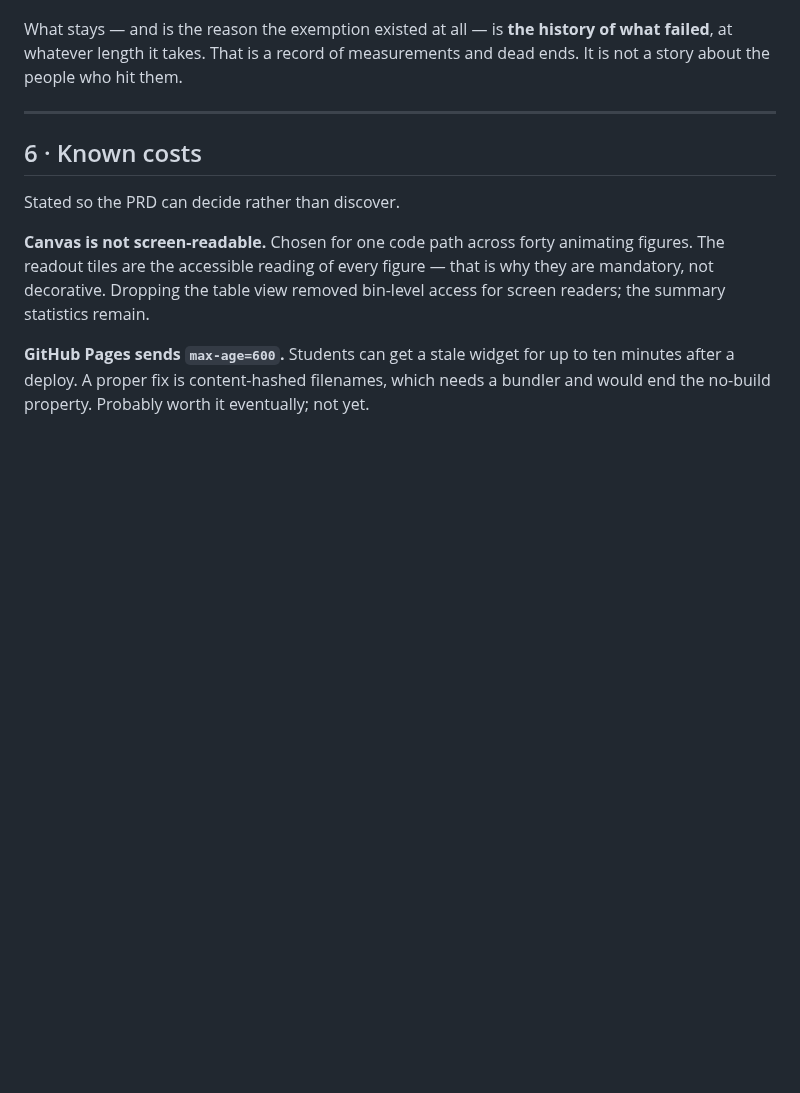
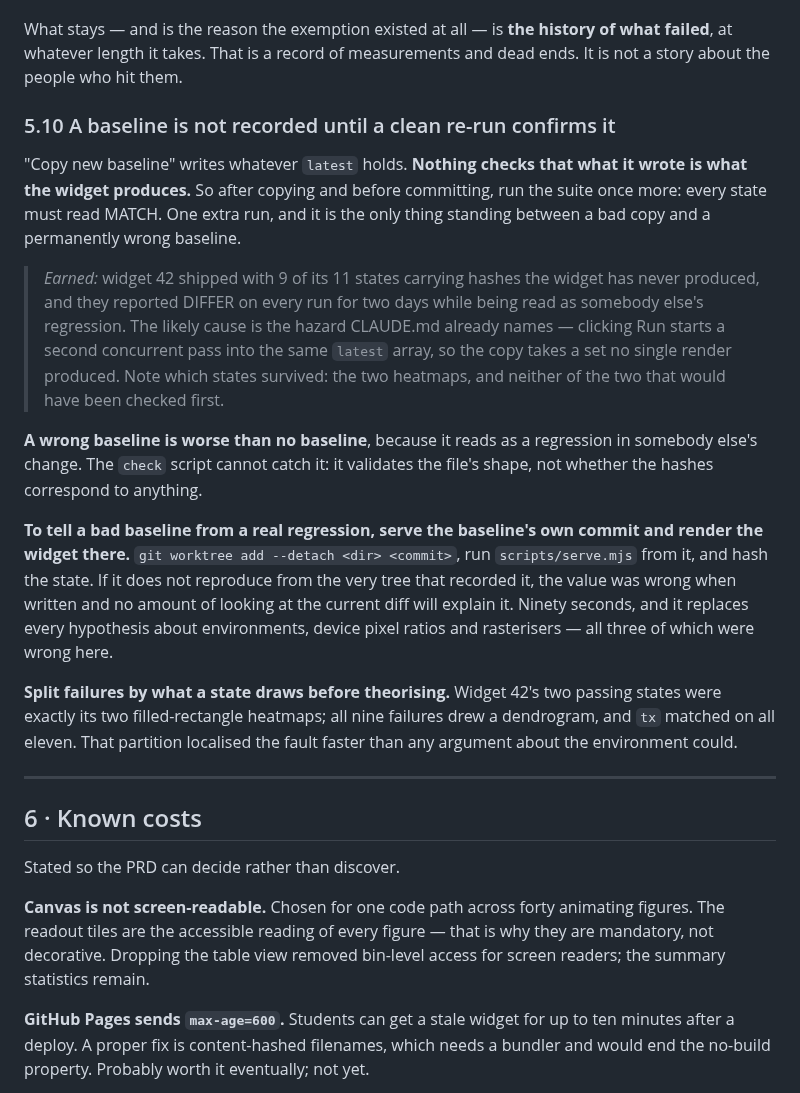
Before and after one commit to nusmedicine/statml, a Markdown page: docs/design-principles.md, the part around the change. Drawn GitHub-style; blank space fills up the shorter version.

Commit message:
Principle 5.10: verify a baseline by re-running it before committing
"Copy new baseline" writes whatever `latest` holds and nothing checks
that it matches what the widget draws. `check` validates the file's
shape, not its contents. So one re-run after copying, before committing,
with every state reading MATCH.

Earned on widget 42, which shipped 9 hashes it had never produced. They
reported DIFFER on every run for two days and were read as somebody
else's regression. A wrong baseline is worse than none for exactly that
reason.

5.10 also records the diagnostic, because it cost an hour here and takes
ninety seconds: serve the baseline's OWN commit from a detached worktree
and render the state. A value that will not reproduce from the tree that
recorded it was wrong when written, and no amount of studying the
current diff will explain it. That test replaced three wrong hypotheses
— device pixel ratio, the scrollbar flake, and an unsettled ease.

And the heuristic that localised it: split failures by what each state
DRAWS before theorising about environments. Widget 42's two passing
states were exactly its two filled-rectangle heatmaps, all nine failures
drew a dendrogram, and the text hash matched on all eleven.

CLAUDE.md's baselining section gets the short form, next to the existing
three-runs rule it completes.

Co-Authored-By: Claude Opus 5 <noreply@anthropic.com>

```diff
--- a/docs/design-principles.md
+++ b/docs/design-principles.md
@@ -1319,6 +1319,38 @@ What stays — and is the reason the exemption existed at all — is **the histo
 of what failed**, at whatever length it takes. That is a record of measurements
 and dead ends. It is not a story about the people who hit them.
 
+### 5.10 A baseline is not recorded until a clean re-run confirms it
+
+"Copy new baseline" writes whatever `latest` holds. **Nothing checks that what it
+wrote is what the widget produces.** So after copying and before committing, run
+the suite once more: every state must read MATCH. One extra run, and it is the
+only thing standing between a bad copy and a permanently wrong baseline.
+
+> *Earned:* widget 42 shipped with 9 of its 11 states carrying hashes the widget
+> has never produced, and they reported DIFFER on every run for two days while
+> being read as somebody else's regression. The likely cause is the hazard
+> CLAUDE.md already names — clicking Run starts a second concurrent pass into the
+> same `latest` array, so the copy takes a set no single render produced. Note
+> which states survived: the two heatmaps, and neither of the two that would have
+> been checked first.
+
+**A wrong baseline is worse than no baseline**, because it reads as a regression
+in somebody else's change. The `check` script cannot catch it: it validates the
+file's shape, not whether the hashes correspond to anything.
+
+**To tell a bad baseline from a real regression, serve the baseline's own commit
+and render the widget there.** `git worktree add --detach <dir> <commit>`, run
+`scripts/serve.mjs` from it, and hash the state. If it does not reproduce from
+the very tree that recorded it, the value was wrong when written and no amount of
+looking at the current diff will explain it. Ninety seconds, and it replaces
+every hypothesis about environments, device pixel ratios and rasterisers — all
+three of which were wrong here.
+
+**Split failures by what a state draws before theorising.** Widget 42's two
+passing states were exactly its two filled-rectangle heatmaps; all nine failures
+drew a dendrogram, and `tx` matched on all eleven. That partition localised the
+fault faster than any argument about the environment could.
+
 ---
 
 ## 6 · Known costs
```
Also changed, not shown: CLAUDE.md (+9 -0 lines).
